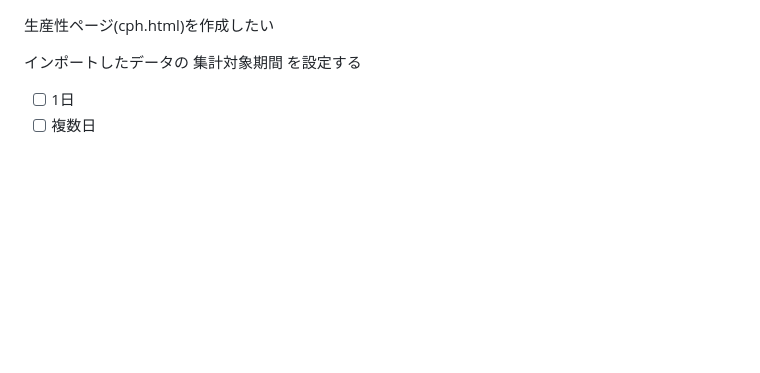
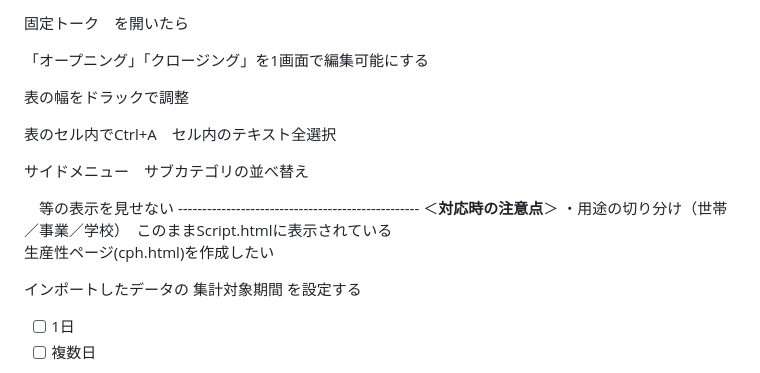
Before and after one commit to 887487/Ver4.2, a Markdown page: README.md, the part around the change. Drawn GitHub-style; blank space fills up the shorter version.

```diff
--- a/README.md
+++ b/README.md
@@ -1,3 +1,23 @@
+固定トーク　を開いたら
+
+「オープニング」「クロージング」を1画面で編集可能にする
+
+表の幅をドラックで調整
+
+表のセル内でCtrl+A　セル内のテキスト全選択
+
+
+サイドメニュー　サブカテゴリの並べ替え
+
+
+
+<div style="text-align: left;"> 　等の表示を見せない
+--------------------------------------------------
+＜<b>対応時の注意点</b>＞
+・用途の切り分け（<font color="#f4b083">世帯</font>／<font color="#9cc3e5">事業</font>／<font color="#a8d08d">学校</font>）　このままScript.htmlに表示されている
+
+
+
 生産性ページ(cph.html)を作成したい
 
 
```
